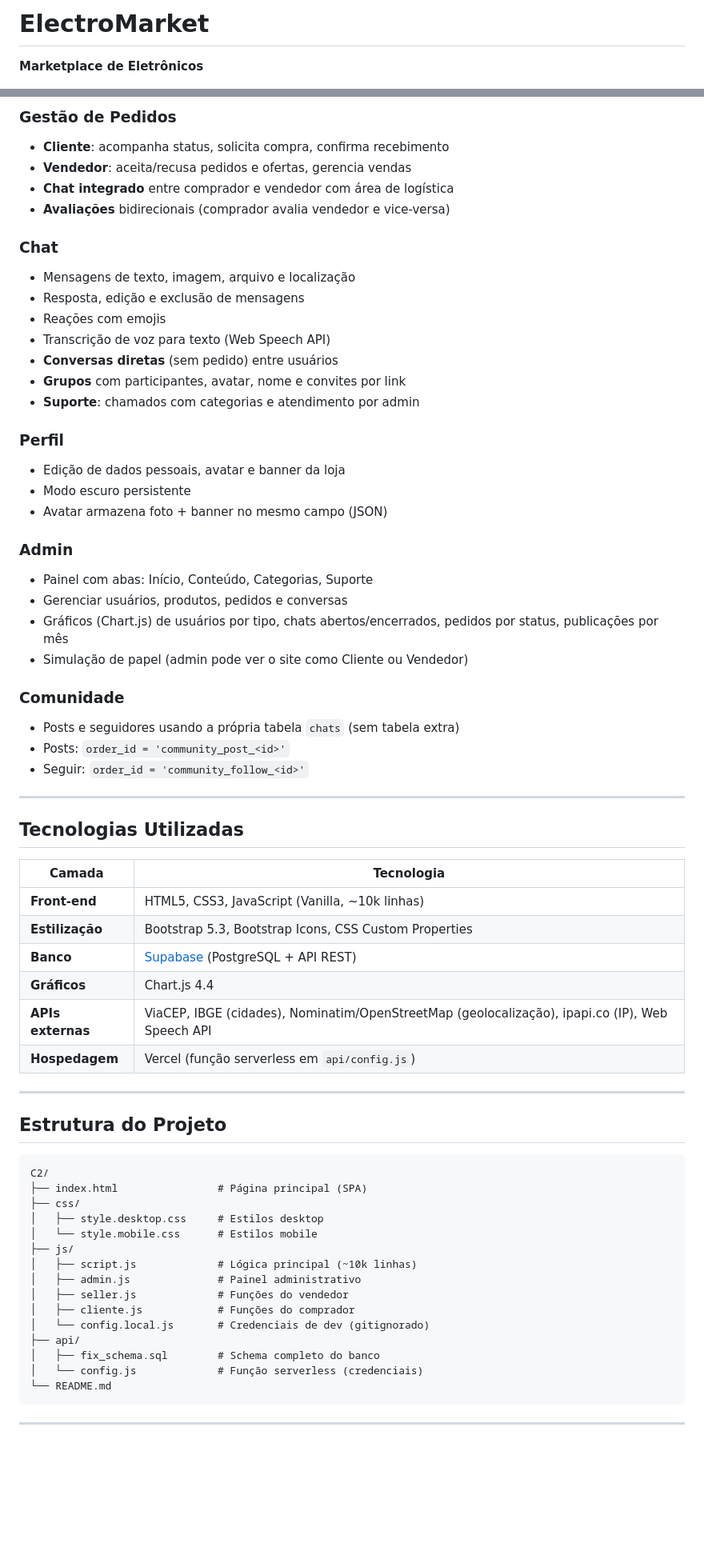
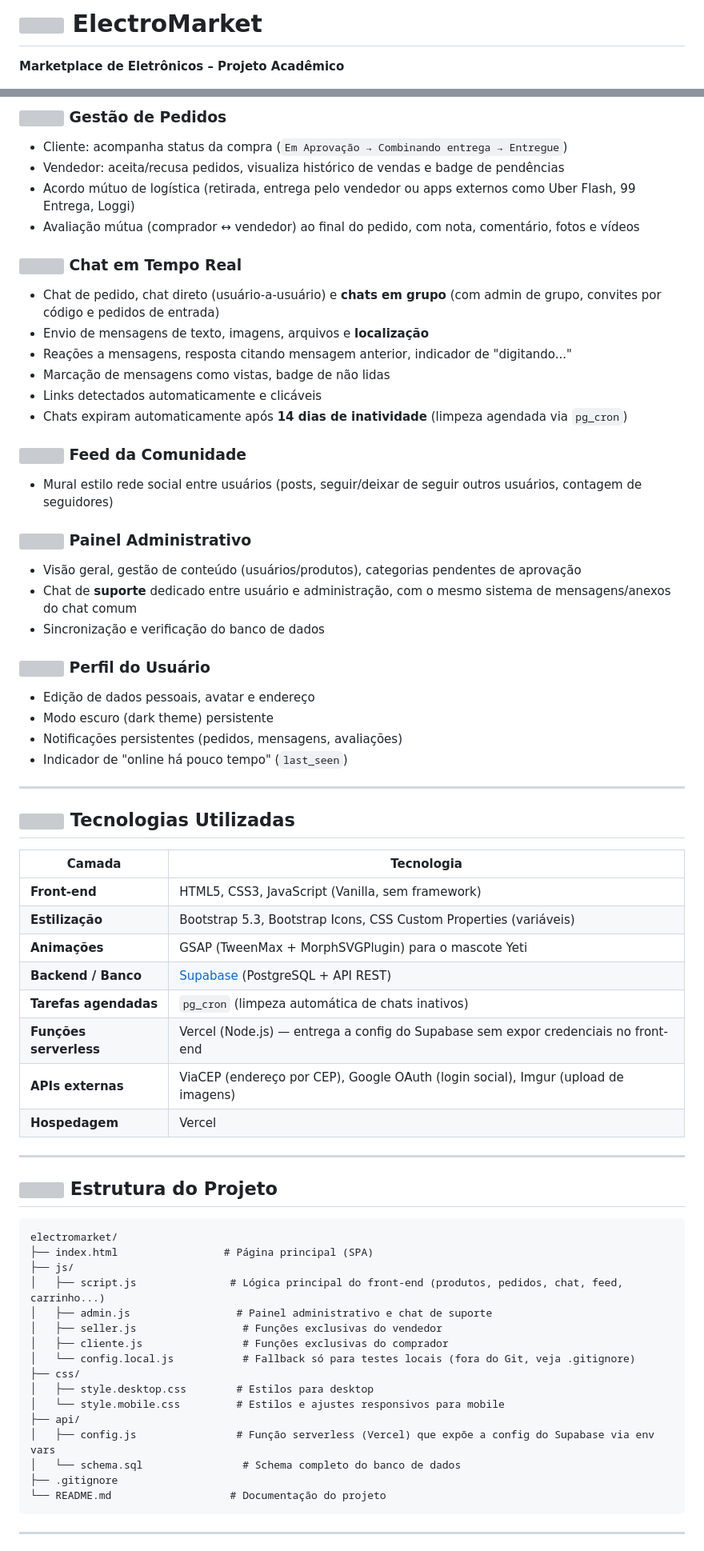
Before and after one commit to danielbarbosabr/Electro-Market, a Markdown page: README.md, 2 parts joined by grey strips. Shown at 80% size. Drawn GitHub-style; blank space fills up the shorter version; grey boxes are pictures that could not be loaded.

````diff
--- a/README.md
+++ b/README.md
@@ -2,3 +2,3 @@
 
-**Marketplace de Eletrônicos**
+**Marketplace de Eletrônicos – Projeto Acadêmico**
 
@@ -39,34 +51,31 @@ O sistema foi construído com:
 
-### Gestão de Pedidos
-- **Cliente**: acompanha status, solicita compra, confirma recebimento
-- **Vendedor**: aceita/recusa pedidos e ofertas, gerencia vendas
-- **Chat integrado** entre comprador e vendedor com área de logística
-- **Avaliações** bidirecionais (comprador avalia vendedor e vice-versa)
+### <img src="https://api.iconify.design/bi/box-seam-fill.svg?color=%234FC3F7" width="18" height="18"> Gestão de Pedidos
+- Cliente: acompanha status da compra (`Em Aprovação → Combinando entrega → Entregue`)
+- Vendedor: aceita/recusa pedidos, visualiza histórico de vendas e badge de pendências
+- Acordo mútuo de logística (retirada, entrega pelo vendedor ou apps externos como Uber Flash, 99 Entrega, Loggi)
+- Avaliação mútua (comprador ↔ vendedor) ao final do pedido, com nota, comentário, fotos e vídeos
 
-### Chat
-- Mensagens de texto, imagem, arquivo e localização
-- Resposta, edição e exclusão de mensagens
-- Reações com emojis
-- Transcrição de voz para texto (Web Speech API)
-- **Conversas diretas** (sem pedido) entre usuários
-- **Grupos** com participantes, avatar, nome e convites por link
-- **Suporte**: chamados com categorias e atendimento por admin
+### <img src="https://api.iconify.design/bi/chat-dots-fill.svg?color=%234FC3F7" width="18" height="18"> Chat em Tempo Real
+- Chat de pedido, chat direto (usuário-a-usuário) e **chats em grupo** (com admin de grupo, convites por código e pedidos de entrada)
+- Envio de mensagens de texto, imagens, arquivos e **localização**
+- Reações a mensagens, resposta citando mensagem anterior, indicador de "digitando..."
+- Marcação de mensagens como vistas, badge de não lidas
+- Links detectados automaticamente e clicáveis
+- Chats expiram automaticamente após **14 dias de inatividade** (limpeza agendada via `pg_cron`)
 
-### Perfil
-- Edição de dados pessoais, avatar e banner da loja
-- Modo escuro persistente
-- Avatar armazena foto + banner no mesmo campo (JSON)
+### <img src="https://api.iconify.design/bi/globe2.svg?color=%234FC3F7" width="18" height="18"> Feed da Comunidade
+- Mural estilo rede social entre usuários (posts, seguir/deixar de seguir outros usuários, contagem de seguidores)
 
-### Admin
-- Painel com abas: Início, Conteúdo, Categorias, Suporte
-- Gerenciar usuários, produtos, pedidos e conversas
-- Gráficos (Chart.js) de usuários por tipo, chats abertos/encerrados, pedidos por status, publicações por mês
-- Simulação de papel (admin pode ver o site como Cliente ou Vendedor)
+### <img src="https://api.iconify.design/bi/tools.svg?color=%234FC3F7" width="18" height="18"> Painel Administrativo
+- Visão geral, gestão de conteúdo (usuários/produtos), categorias pendentes de aprovação
+- Chat de **suporte** dedicado entre usuário e administração, com o mesmo sistema de mensagens/anexos do chat comum
+- Sincronização e verificação do banco de dados
 
-### Comunidade
-- Posts e seguidores usando a própria tabela `chats` (sem tabela extra)
-- Posts: `order_id = 'community_post_<id>'`
-- Seguir: `order_id = 'community_follow_<id>'`
+### <img src="https://api.iconify.design/bi/person-circle.svg?color=%234FC3F7" width="18" height="18"> Perfil do Usuário
+- Edição de dados pessoais, avatar e endereço
+- Modo escuro (dark theme) persistente
+- Notificações persistentes (pedidos, mensagens, avaliações)
+- Indicador de "online há pouco tempo" (`last_seen`)
 
 ---
 
@@ -74,12 +83,14 @@ O sistema foi construído com:
 
 | Camada | Tecnologia |
 |--------|------------|
-| **Front-end** | HTML5, CSS3, JavaScript (Vanilla, ~10k linhas) |
-| **Estilização** | Bootstrap 5.3, Bootstrap Icons, CSS Custom Properties |
-| **Banco** | [Supabase](https://supabase.com/) (PostgreSQL + API REST) |
-| **Gráficos** | Chart.js 4.4 |
-| **APIs externas** | ViaCEP, IBGE (cidades), Nominatim/OpenStreetMap (geolocalização), ipapi.co (IP), Web Speech API |
-| **Hospedagem** | Vercel (função serverless em `api/config.js`) |
+| **Front-end** | HTML5, CSS3, JavaScript (Vanilla, sem framework) |
+| **Estilização** | Bootstrap 5.3, Bootstrap Icons, CSS Custom Properties (variáveis) |
+| **Animações** | GSAP (TweenMax + MorphSVGPlugin) para o mascote Yeti |
+| **Backend / Banco** | [Supabase](https://supabase.com/) (PostgreSQL + API REST) |
+| **Tarefas agendadas** | `pg_cron` (limpeza automática de chats inativos) |
+| **Funções serverless** | Vercel (Node.js) — entrega a config do Supabase sem expor credenciais no front-end |
+| **APIs externas** | ViaCEP (endereço por CEP), Google OAuth (login social), Imgur (upload de imagens) |
+| **Hospedagem** | Vercel |
 
 ---
 
@@ -87,20 +98,21 @@ O sistema foi construído com:
 
 ```
-C2/
-├── index.html                # Página principal (SPA)
+electromarket/
+├── index.html                 # Página principal (SPA)
+├── js/
+│   ├── script.js               # Lógica principal do front-end (produtos, pedidos, chat, feed, carrinho...)
+│   ├── admin.js                 # Painel administrativo e chat de suporte
+│   ├── seller.js                 # Funções exclusivas do vendedor
+│   ├── cliente.js                # Funções exclusivas do comprador
+│   └── config.local.js           # Fallback só para testes locais (fora do Git, veja .gitignore)
 ├── css/
-│   ├── style.desktop.css     # Estilos desktop
-│   └── style.mobile.css      # Estilos mobile
-├── js/
-│   ├── script.js             # Lógica principal (~10k linhas)
-│   ├── admin.js              # Painel administrativo
-│   ├── seller.js             # Funções do vendedor
-│   ├── cliente.js            # Funções do comprador
-│   └── config.local.js       # Credenciais de dev (gitignorado)
+│   ├── style.desktop.css        # Estilos para desktop
+│   └── style.mobile.css         # Estilos e ajustes responsivos para mobile
 ├── api/
-│   ├── fix_schema.sql        # Schema completo do banco
-│   └── config.js             # Função serverless (credenciais)
-└── README.md
+│   ├── config.js                # Função serverless (Vercel) que expõe a config do Supabase via env vars
+│   └── schema.sql                # Schema completo do banco de dados
+├── .gitignore
+└── README.md                   # Documentação do projeto
 ```
 
 ---
````
Also changed, not shown: other parts of README.md (+101 -65 lines).
